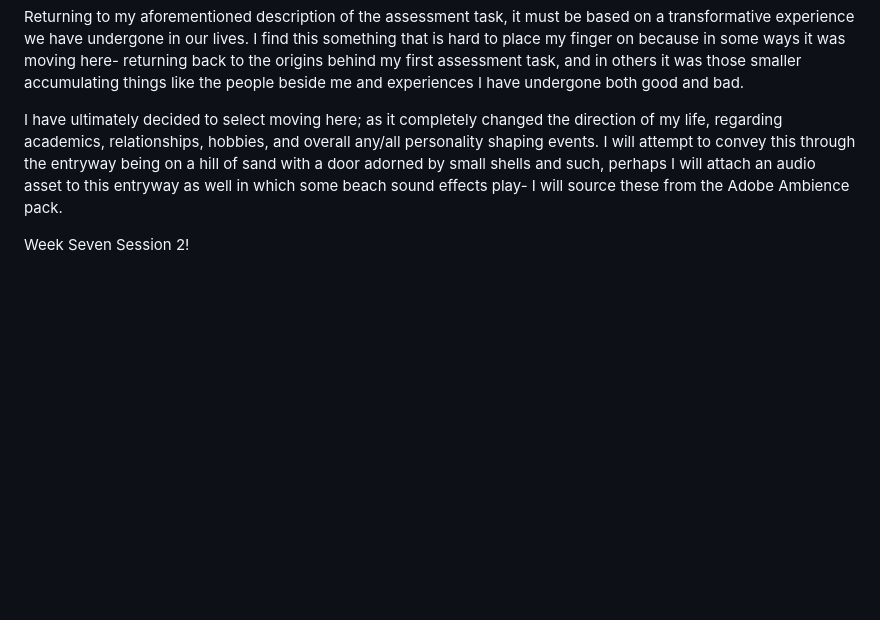
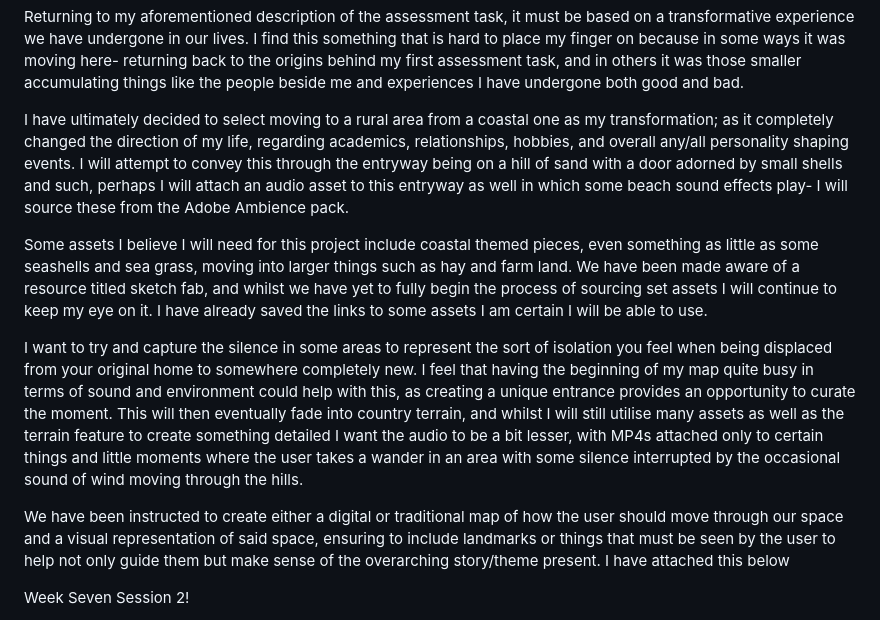
Before and after one commit to alienskaterrr/dms1-bloggg, a Markdown page: posts/week_seven.md, the part around the change. Rendered like a GitHub page; blank space fills up the shorter version.

Commit message:
wk7iupdate

```diff
--- a/posts/week_seven.md
+++ b/posts/week_seven.md
@@ -40,11 +40,33 @@ because in some ways it was moving here- returning back to the origins behind my
 and in others it was those smaller accumulating things like the people beside me and experiences I have
 undergone both good and bad.
 
-I have ultimately decided to select moving here; as it completely changed the direction of my life,
-regarding academics, relationships, hobbies, and overall any/all personality shaping events. I will
-attempt to convey this through the entryway being on a hill of sand with a door adorned by small shells
-and such, perhaps I will attach an audio asset to this entryway as well in which some beach sound
-effects play- I will source these from the Adobe Ambience pack.
+I have ultimately decided to select moving to a rural area from a coastal one as my transformation; as it completely changed the direction of my life, regarding academics, relationships, hobbies, and
+overall any/all personality shaping events. I will  attempt to convey this through the entryway being
+on a hill of sand with a door adorned by small shells and such, perhaps I will attach an audio asset to
+this entryway as well in which some beach sound effects play- I will source these from the Adobe
+Ambience pack.
+
+Some assets I believe I will need for this project include coastal themed pieces, even something as
+little as some seashells and sea grass, moving into larger things such as hay and farm land. We
+have been made aware of a resource titled sketch fab, and whilst we have yet to fully begin the
+process of sourcing set assets I will continue to keep my eye on it. I have already saved the links
+to some assets I am certain I will be able to use.
+
+I want to try and capture the silence in some areas to represent the sort of isolation you feel when
+being displaced from your original home to somewhere completely new. I feel that having the beginning
+of my map quite busy in terms of sound and environment could help with this, as creating a unique
+entrance provides an opportunity to curate the moment. This will then eventually fade into country
+terrain, and whilst I will still utilise many assets as well as the terrain feature to create
+something detailed I want the audio to be a bit lesser, with MP4s attached only to certain things and
+little moments where the user takes a wander in an area with some silence interrupted by the occasional
+sound of wind moving through the hills.
+
+We have been instructed to create either a digital or traditional map of how the user should move
+through our space and a visual representation of said space, ensuring to include landmarks or
+things that must be seen by the user to help not only guide them but make sense of the overarching
+story/theme present. I have attached this below
+
+
 
 Week Seven Session 2!
 
```
